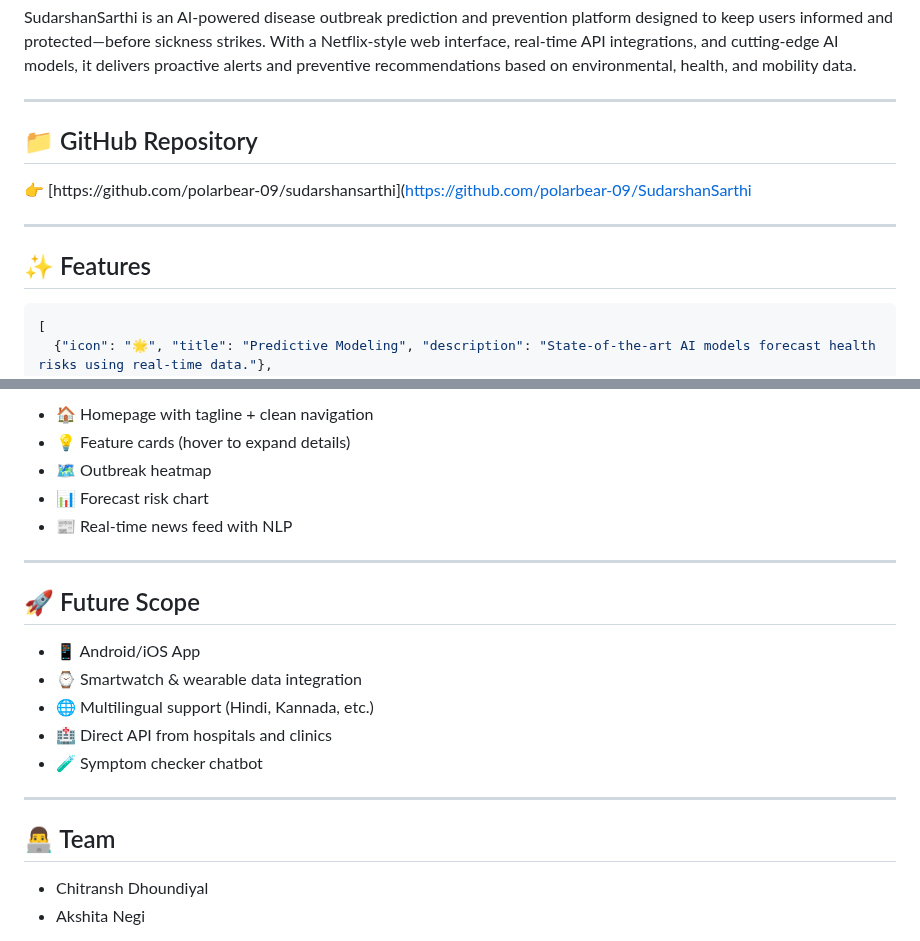
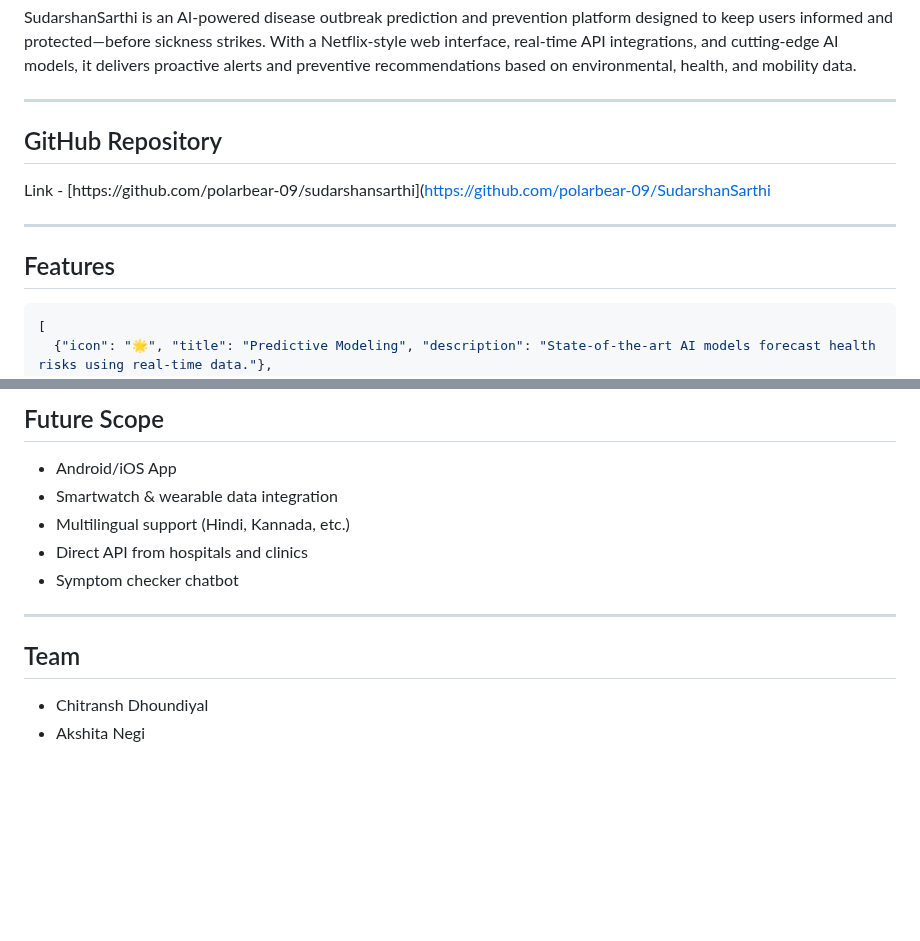
Before and after one commit to polarbear-09/SudarshanSarthi, a Markdown page: README.md, 2 parts joined by grey strips. Rendered like a GitHub page; blank space fills up the shorter version.

````diff
--- a/README.md
+++ b/README.md
@@ -6,13 +6,13 @@ SudarshanSarthi is an AI-powered disease outbreak prediction and prevention plat
 
 ---
 
-## 📁 GitHub Repository
+## GitHub Repository
 
-👉 [https://github.com/polarbear-09/sudarshansarthi](https://github.com/polarbear-09/SudarshanSarthi
+Link -  [https://github.com/polarbear-09/sudarshansarthi](https://github.com/polarbear-09/SudarshanSarthi
 
 ---
 
-## ✨ Features
+## Features
 
 ```json
 [
@@ -57,23 +59,16 @@ SudarshanSarthi is an AI-powered disease outbreak prediction and prevention plat
 
-* 🏠 Homepage with tagline + clean navigation
-* 💡 Feature cards (hover to expand details)
-* 🗺️ Outbreak heatmap
-* 📊 Forecast risk chart
-* 📰 Real-time news feed with NLP
+
+## Future Scope
+
+* Android/iOS App
+* Smartwatch & wearable data integration
+* Multilingual support (Hindi, Kannada, etc.)
+*  Direct API from hospitals and clinics
+* Symptom checker chatbot
 
 ---
 
-## 🚀 Future Scope
-
-* 📱 Android/iOS App
-* ⌚ Smartwatch & wearable data integration
-* 🌐 Multilingual support (Hindi, Kannada, etc.)
-* 🏥 Direct API from hospitals and clinics
-* 🧪 Symptom checker chatbot
-
----
-
-## 👨‍💻 Team
+## Team
 
 * Chitransh Dhoundiyal
 * Akshita Negi
````
Also changed, not shown: other parts of README.md (+4 -2 lines).
